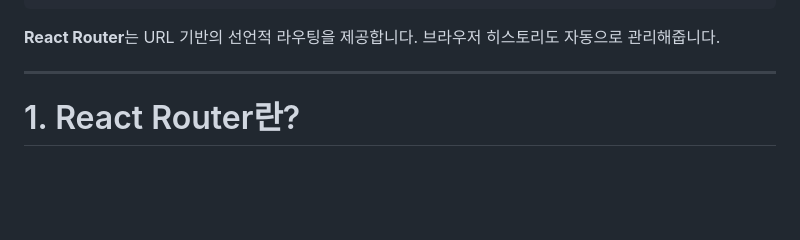
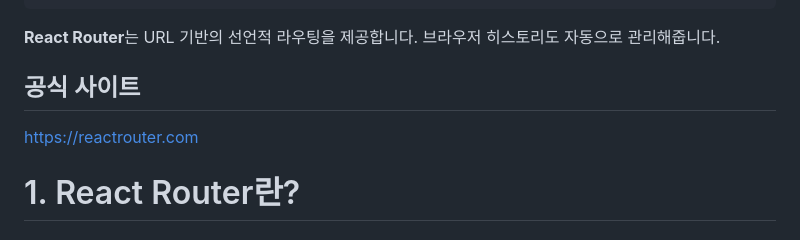
Before and after one commit to kss2002/TIL, a Markdown page: 2026/03/React-Router.md, the part around the change. Rendered like a GitHub page; blank space fills up the shorter version.

Commit message:
Update React Router documentation with official site
Added official website link for React Router.

```diff
--- a/2026/03/React-Router.md
+++ b/2026/03/React-Router.md
@@ -21,7 +21,9 @@ return (
 
 **React Router**는 URL 기반의 선언적 라우팅을 제공합니다. 브라우저 히스토리도 자동으로 관리해줍니다.
 
----
+## 공식 사이트
+
+https://reactrouter.com
 
 # 1. React Router란?
 
```
